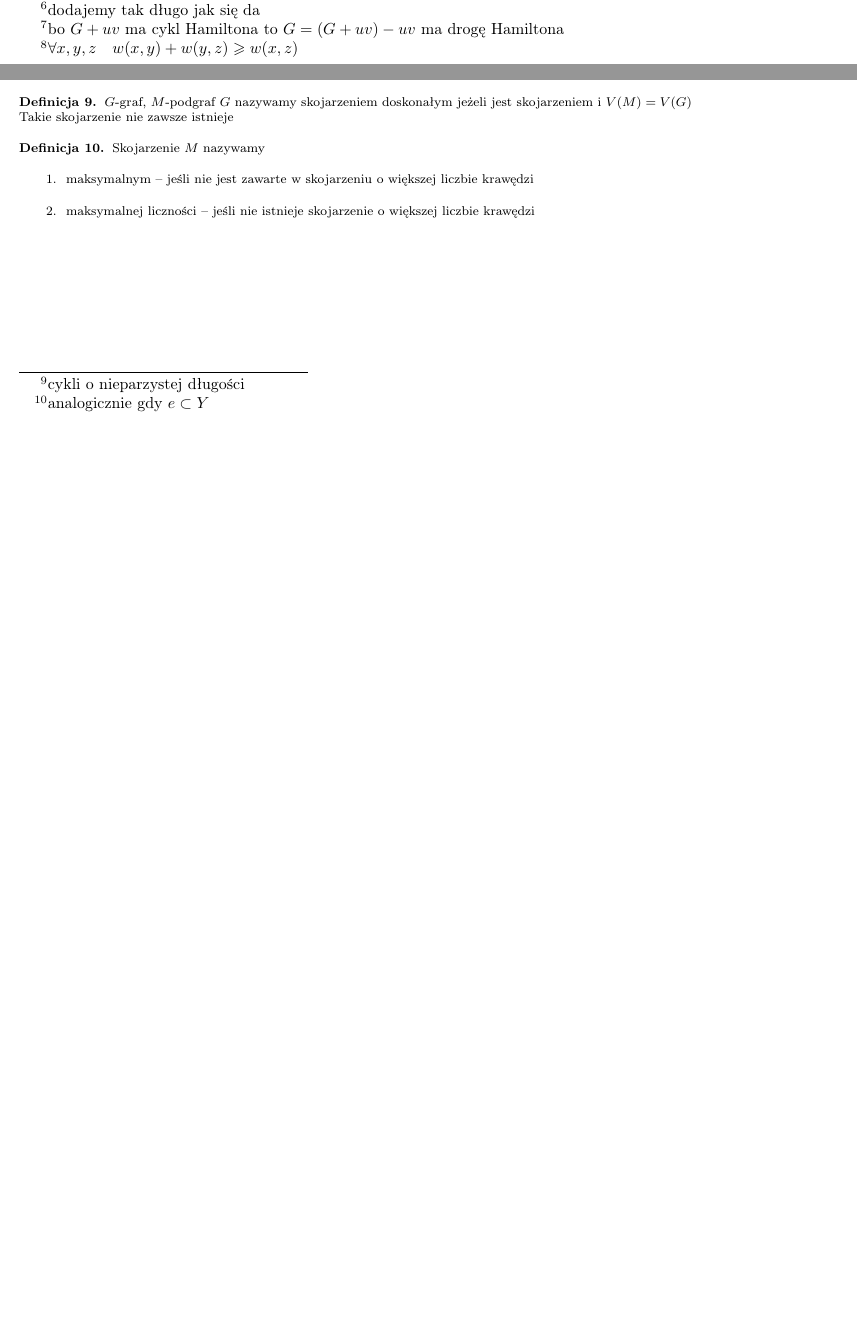
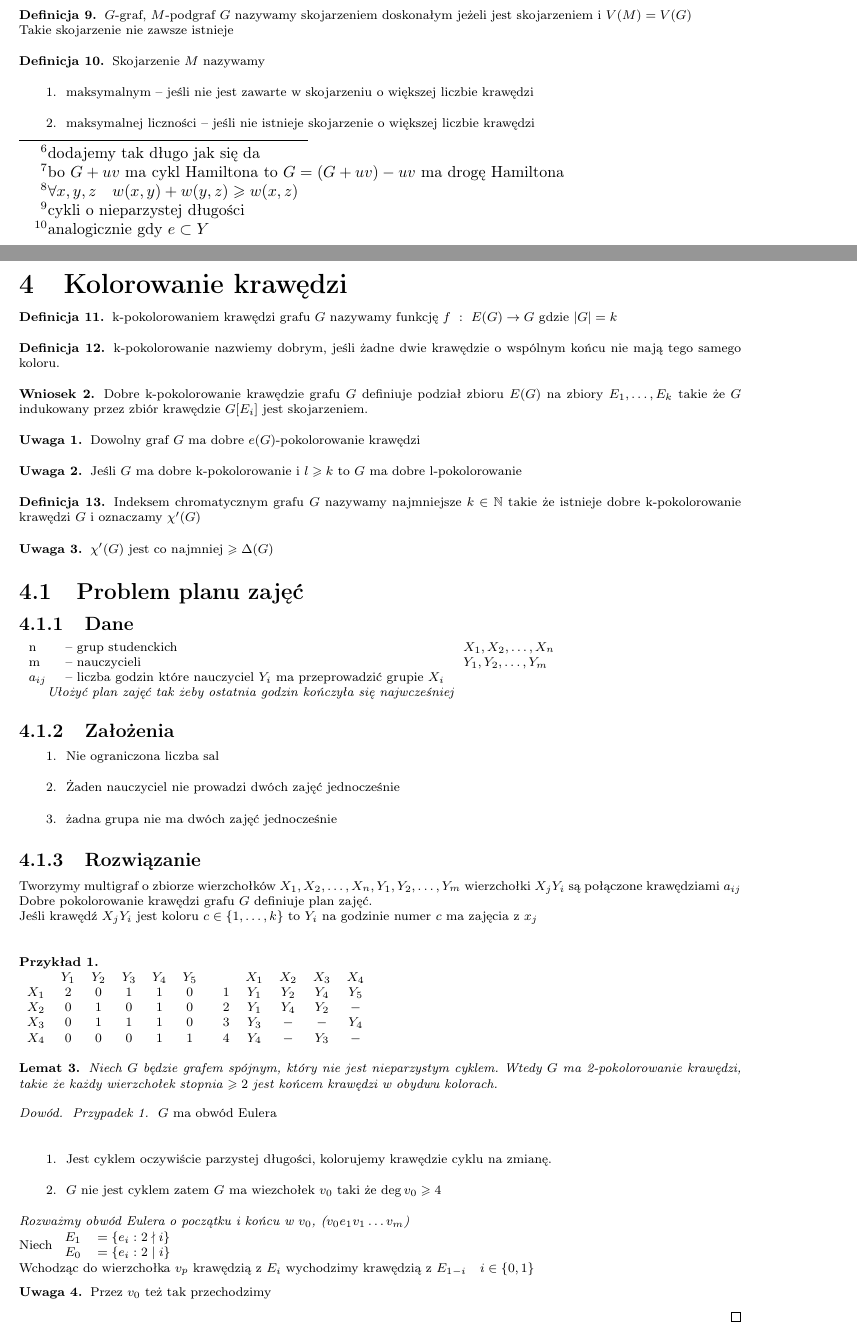
Before and after one commit to janisz/MD2, a LaTeX document (src/MD2.tex): two parts of pages 4 and 5 of 5 before the commit and two parts of pages 5 and 6 of 7 after it, joined at a grey line, cut so that both start at the same text, the shorter picture padded with empty space. Compiled offline with pdfLaTeX.

Commit message:
Dodano wykład z 29.11.2011

```diff
--- a/src/MD2.tex
+++ b/src/MD2.tex
@@ -28,6 +28,7 @@
 \theoremstyle{definition}
 \newtheorem{df}{Definicja}
 \newtheorem{wniosek}{Wniosek}
+\newtheorem{uwaga}{Uwaga}
 \newtheorem{problem}{Problem}
 \newtheorem{algo}{Algorytm}
 \newcommand{\egz}{\marginpar{\color{red} EGZAMIN}} %gneruje ostrzeżenia?
@@ -322,3 +323,91 @@ Skojarzenie $M$ nazywamy
 \end{enumerate}
 \end{df}
 
+%---------------%
+%3. Wyklad      %
+%	25.10.2011  %
+%---------------%
+\section{Kolorowanie krawędzi}
+\begin{df}
+k-pokolorowaniem krawędzi grafu $G$ nazywamy funkcję $f~:~ E(G) \to G$ gdzie $|G| = k$
+\end{df}
+
+\begin{df}
+k-pokolorowanie nazwiemy dobrym, jeśli żadne dwie krawędzie o wspólnym końcu nie mają tego samego koloru.
+\begin{wniosek}
+Dobre k-pokolorowanie krawędzie grafu $G$ definiuje podział zbioru $E(G)$ na zbiory $E_1,\dots,E_k$ takie że $G$ indukowany przez zbiór krawędzie $G[E_i]$ jest skojarzeniem.
+\end{wniosek}
+\begin{uwaga}
+Dowolny graf $G$ ma dobre $e(G)$-pokolorowanie krawędzi
+\end{uwaga}
+\begin{uwaga}
+Jeśli $G$ ma dobre k-pokolorowanie i $l\geqslant k$ to $G$ ma dobre l-pokolorowanie
+\end{uwaga}
+\end{df}
+
+\begin{df}
+Indeksem chromatycznym grafu $G$ nazywamy najmniejsze $k\in\mathbb{N}$ takie że istnieje dobre k-pokolorowanie krawędzi $G$ i oznaczamy $\chi'(G)$
+%TODO Dodać przykłady
+\begin{uwaga}
+$\chi'(G)$ jest co najmniej $\geqslant \Delta(G)$
+\end{uwaga}
+\end{df}
+
+\subsection{Problem planu zajęć}
+\subsubsection{Dane}
+\begin{tabular}{l l l}
+	n & -- grup studenckich & $X_1,X_2,\dots,X_n$\\
+	m & -- nauczycieli & $Y_1,Y_2,\dots,Y_m$\\
+	$a_{ij}$ & -- liczba godzin które nauczyciel $Y_i$ ma przeprowadzić grupie $X_i$ & \\
+\end{tabular}
+
+\emph{Ułożyć plan zajęć tak żeby ostatnia godzin kończyła się najwcześniej}
+\subsubsection{Założenia}
+\begin{enumerate}
+	\item Nie ograniczona liczba sal
+	\item Żaden nauczyciel nie prowadzi dwóch zajęć jednocześnie
+	\item żadna grupa nie ma dwóch zajęć jednocześnie
+\end{enumerate}
+\subsubsection{Rozwiązanie}
+Tworzymy multigraf o zbiorze wierzchołków $X_1,X_2,\dots,X_n, Y_1,Y_2,\dots,Y_m$ wierzchołki $X_jY_i$ są połączone krawędziami $a_{ij}$\\
+Dobre pokolorowanie krawędzi grafu $G$ definiuje plan zajęć.\\
+Jeśli krawędź $X_jY_i$ jest koloru $c\in \{1,\dots ,k\}$ to $Y_i$ na godzinie numer $c$ ma zajęcia z $x_j$\\
+\begin{przyklad}~\\
+$
+\begin{array}{c c c c c c}
+		& Y_1 & Y_2 & Y_3 & Y_4 & Y_5 \\
+	X_1 & 2 & 0 & 1 & 1 & 0\\
+	X_2 & 0 & 1 & 0 & 1 & 0\\
+	X_3 & 0 & 1 & 1 & 1 & 0\\
+	X_4 & 0 & 0 & 0 & 1 & 1\\
+\end{array}
+$%TODO Dodać graf
+~~$
+\begin{array}{ccccc}
+	  & X_1 & X_2 & X_3 & X_4\\
+	1 & Y_1 & Y_2 & Y_4 & Y_5\\
+	2 & Y_1 & Y_4 & Y_2 &  - \\
+	3 & Y_3 &  -  &  -  & Y_4\\
+	4 & Y_4 &  -  & Y_3 &  - \\
+\end{array}
+$
+\end{przyklad}
+
+\begin{lemat}
+Niech $G$ będzie grafem spójnym, który nie jest nieparzystym cyklem. Wtedy $G$ ma 2-pokolorowanie krawędzi, takie że każdy wierzchołek stopnia $\geqslant 2$ jest końcem krawędzi w obydwu kolorach.
+\begin{proof}
+\begin{proof}[Przypadek 1]$G$ ma obwód Eulera\\
+\begin{enumerate}
+	\item Jest cyklem oczywiście parzystej długości, kolorujemy krawędzie cyklu na zmianę.
+	\item $G$ nie jest cyklem zatem $G$ ma wiezchołek $v_0$ taki że $\deg v_0 \geqslant 4$\label{enum:1}
+\end{enumerate}
+\emph{Rozważmy obwód Eulera o początku i końcu w $v_0$, ($v_0e_1v_1\dots v_m$)}\\
+Niech $\begin{array}{l l}
+  E_1 & = \{e_i : 2\nmid i\}\\
+  E_0 &= \{e_i : 2\mid i\}
+\end{array}$\\
+Wchodząc do wierzchołka $v_p$ krawędzią z $E_i$ wychodzimy krawędzią z $E_{1-i} \quad i\in\{0,1\}$
+\begin{uwaga}
+Przez $v_0$ też tak przechodzimy
+\end{uwaga}
+\end{proof}
@@ -324,0 +426 @@ Skojarzenie $M$ nazywamy
+\end{proof}
```
Also changed, not shown: src/MD2.tex (56 more changed lines).
